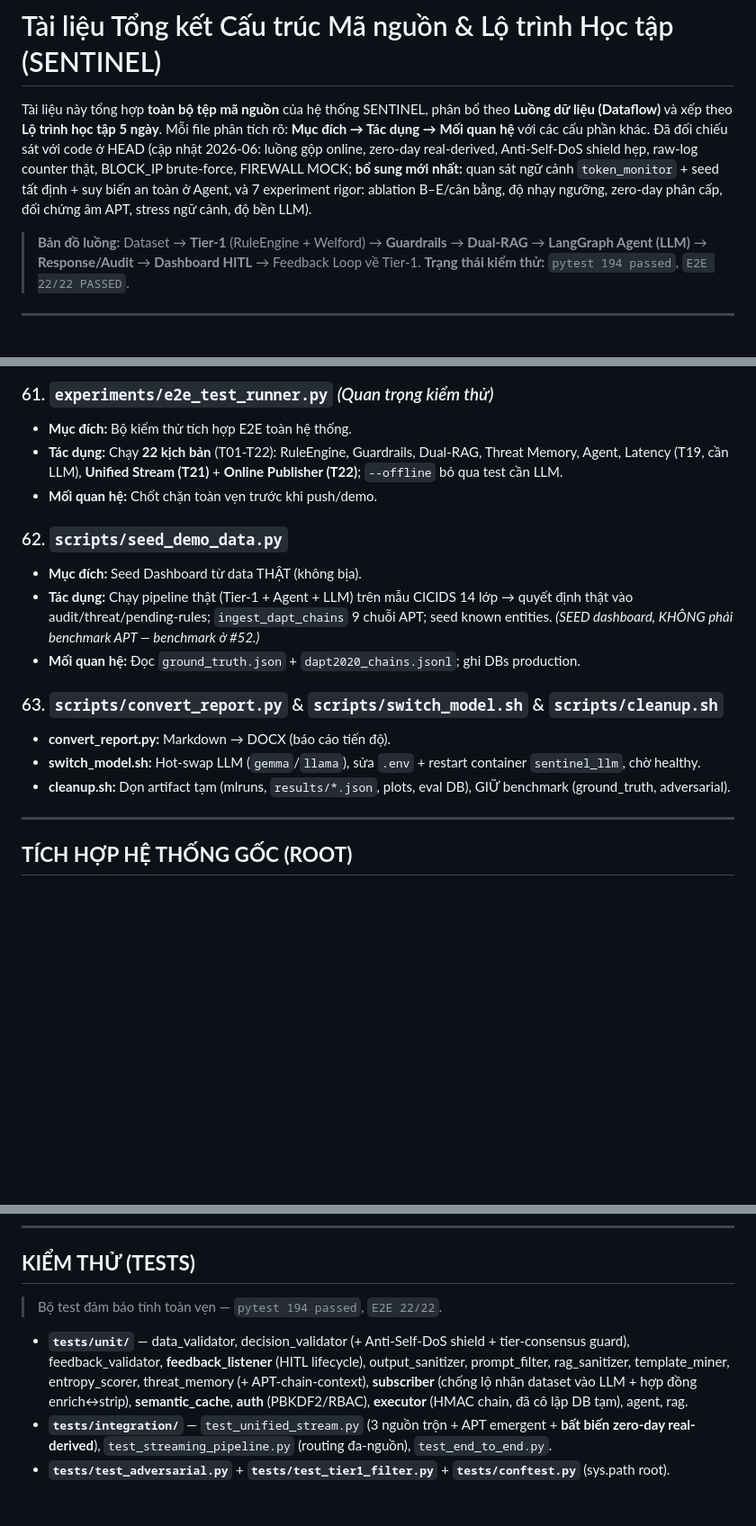
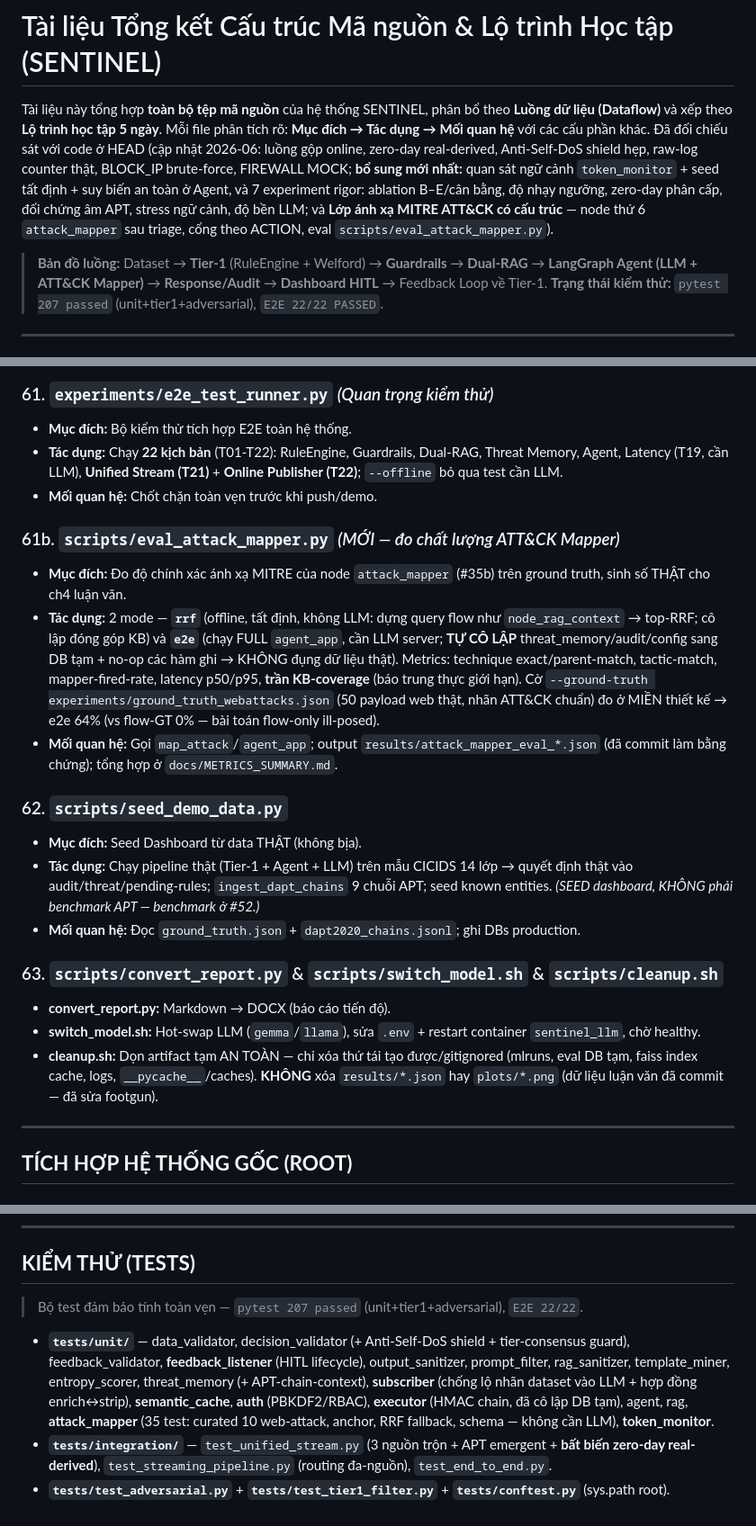
Before and after one commit to Binhchuoizzz/AI_Security_Graph, a Markdown page: docs/codebase_summary.md, 3 parts joined by grey strips. Shown at 90% size. GitHub-like rendering; blank space fills up the shorter version.

```diff
--- a/docs/codebase_summary.md
+++ b/docs/codebase_summary.md
@@ -1,9 +1,9 @@
 # Tài liệu Tổng kết Cấu trúc Mã nguồn & Lộ trình Học tập (SENTINEL)
 
-Tài liệu này tổng hợp **toàn bộ tệp mã nguồn** của hệ thống SENTINEL, phân bổ theo **Luồng dữ liệu (Dataflow)** và xếp theo **Lộ trình học tập 5 ngày**. Mỗi file phân tích rõ: **Mục đích → Tác dụng → Mối quan hệ** với các cấu phần khác. Đã đối chiếu sát với code ở HEAD (cập nhật 2026-06: luồng gộp online, zero-day real-derived, Anti-Self-DoS shield hẹp, raw-log counter thật, BLOCK_IP brute-force, FIREWALL MOCK; **bổ sung mới nhất:** quan sát ngữ cảnh `token_monitor` + seed tất định + suy biến an toàn ở Agent, và 7 experiment rigor: ablation B–E/cân bằng, độ nhạy ngưỡng, zero-day phân cấp, đối chứng âm APT, stress ngữ cảnh, độ bền LLM).
+Tài liệu này tổng hợp **toàn bộ tệp mã nguồn** của hệ thống SENTINEL, phân bổ theo **Luồng dữ liệu (Dataflow)** và xếp theo **Lộ trình học tập 5 ngày**. Mỗi file phân tích rõ: **Mục đích → Tác dụng → Mối quan hệ** với các cấu phần khác. Đã đối chiếu sát với code ở HEAD (cập nhật 2026-06: luồng gộp online, zero-day real-derived, Anti-Self-DoS shield hẹp, raw-log counter thật, BLOCK_IP brute-force, FIREWALL MOCK; **bổ sung mới nhất:** quan sát ngữ cảnh `token_monitor` + seed tất định + suy biến an toàn ở Agent, và 7 experiment rigor: ablation B–E/cân bằng, độ nhạy ngưỡng, zero-day phân cấp, đối chứng âm APT, stress ngữ cảnh, độ bền LLM; và **Lớp ánh xạ MITRE ATT&CK có cấu trúc** — node thứ 6 `attack_mapper` sau triage, cổng theo ACTION, eval `scripts/eval_attack_mapper.py`).
 
-> **Bản đồ luồng:** Dataset → **Tier-1** (RuleEngine + Welford) → **Guardrails** → **Dual-RAG** → **LangGraph Agent (LLM)** → **Response/Audit** → **Dashboard HITL** → Feedback Loop về Tier-1.
-> **Trạng thái kiểm thử:** `pytest 194 passed`, `E2E 22/22 PASSED`.
+> **Bản đồ luồng:** Dataset → **Tier-1** (RuleEngine + Welford) → **Guardrails** → **Dual-RAG** → **LangGraph Agent (LLM + ATT&CK Mapper)** → **Response/Audit** → **Dashboard HITL** → Feedback Loop về Tier-1.
+> **Trạng thái kiểm thử:** `pytest 207 passed` (unit+tier1+adversarial), `E2E 22/22 PASSED`.
 
 ---
 
@@ -371,6 +378,11 @@ Phần này mô tả ĐÚNG đường đi của **một bản ghi log** qua hệ
 *   **Tác dụng:** Chạy **22 kịch bản** (T01-T22): RuleEngine, Guardrails, Dual-RAG, Threat Memory, Agent, Latency (T19, cần LLM), **Unified Stream (T21)** + **Online Publisher (T22)**; `--offline` bỏ qua test cần LLM.
 *   **Mối quan hệ:** Chốt chặn toàn vẹn trước khi push/demo.
 
+### 61b. `scripts/eval_attack_mapper.py` *(MỚI — đo chất lượng ATT&CK Mapper)*
+*   **Mục đích:** Đo độ chính xác ánh xạ MITRE của node `attack_mapper` (#35b) trên ground truth, sinh số THẬT cho ch4 luận văn.
+*   **Tác dụng:** 2 mode — **`rrf`** (offline, tất định, không LLM: dựng query flow như `node_rag_context` → top-RRF; cô lập đóng góp KB) và **`e2e`** (chạy FULL `agent_app`, cần LLM server; **TỰ CÔ LẬP** threat_memory/audit/config sang DB tạm + no-op các hàm ghi → KHÔNG đụng dữ liệu thật). Metrics: technique exact/parent-match, tactic-match, mapper-fired-rate, latency p50/p95, **trần KB-coverage** (báo trung thực giới hạn). Cờ `--ground-truth experiments/ground_truth_webattacks.json` (50 payload web thật, nhãn ATT&CK chuẩn) đo ở MIỀN thiết kế → e2e 64% (vs flow-GT 0% — bài toán flow-only ill-posed).
+*   **Mối quan hệ:** Gọi `map_attack`/`agent_app`; output `results/attack_mapper_eval_*.json` (đã commit làm bằng chứng); tổng hợp ở `docs/METRICS_SUMMARY.md`.
+
 ### 62. `scripts/seed_demo_data.py`
 *   **Mục đích:** Seed Dashboard từ data THẬT (không bịa).
 *   **Tác dụng:** Chạy pipeline thật (Tier-1 + Agent + LLM) trên mẫu CICIDS 14 lớp → quyết định thật vào audit/threat/pending-rules; `ingest_dapt_chains` 9 chuỗi APT; seed known entities. *(SEED dashboard, KHÔNG phải benchmark APT — benchmark ở #52.)*
@@ -379,7 +391,7 @@ Phần này mô tả ĐÚNG đường đi của **một bản ghi log** qua hệ
 ### 63. `scripts/convert_report.py` & `scripts/switch_model.sh` & `scripts/cleanup.sh`
 *   **convert_report.py:** Markdown → DOCX (báo cáo tiến độ).
 *   **switch_model.sh:** Hot-swap LLM (`gemma`/`llama`), sửa `.env` + restart container `sentinel_llm`, chờ healthy.
-*   **cleanup.sh:** Dọn artifact tạm (mlruns, `results/*.json`, plots, eval DB), GIỮ benchmark (ground_truth, adversarial).
+*   **cleanup.sh:** Dọn artifact tạm AN TOÀN — chỉ xóa thứ tái tạo được/gitignored (mlruns, eval DB tạm, faiss index cache, logs, `__pycache__`/caches). **KHÔNG** xóa `results/*.json` hay `plots/*.png` (dữ liệu luận văn đã commit — đã sửa footgun).
 
 ---
 
@@ -394,9 +406,9 @@ Phần này mô tả ĐÚNG đường đi của **một bản ghi log** qua hệ
 
 ## **KIỂM THỬ (TESTS)**
 
-> Bộ test đảm bảo tính toàn vẹn — `pytest 194 passed`, `E2E 22/22`.
+> Bộ test đảm bảo tính toàn vẹn — `pytest 207 passed` (unit+tier1+adversarial), `E2E 22/22`.
 
-*   **`tests/unit/`** — data_validator, decision_validator (+ Anti-Self-DoS shield + tier-consensus guard), feedback_validator, **feedback_listener** (HITL lifecycle), output_sanitizer, prompt_filter, rag_sanitizer, template_miner, entropy_scorer, threat_memory (+ APT-chain-context), **subscriber** (chống lộ nhãn dataset vào LLM + hợp đồng enrich↔strip), **semantic_cache**, **auth** (PBKDF2/RBAC), **executor** (HMAC chain, đã cô lập DB tạm), agent, rag.
+*   **`tests/unit/`** — data_validator, decision_validator (+ Anti-Self-DoS shield + tier-consensus guard), feedback_validator, **feedback_listener** (HITL lifecycle), output_sanitizer, prompt_filter, rag_sanitizer, template_miner, entropy_scorer, threat_memory (+ APT-chain-context), **subscriber** (chống lộ nhãn dataset vào LLM + hợp đồng enrich↔strip), **semantic_cache**, **auth** (PBKDF2/RBAC), **executor** (HMAC chain, đã cô lập DB tạm), agent, rag, **attack_mapper** (35 test: curated 10 web-attack, anchor, RRF fallback, schema — không cần LLM), **token_monitor**.
 *   **`tests/integration/`** — `test_unified_stream.py` (3 nguồn trộn + APT emergent + **bất biến zero-day real-derived**), `test_streaming_pipeline.py` (routing đa-nguồn), `test_end_to_end.py`.
 *   **`tests/test_adversarial.py`** + **`tests/test_tier1_filter.py`** + **`tests/conftest.py`** (sys.path root).
 </content>
```
Also changed, not shown: other parts of docs/codebase_summary.md (+10 -3 lines), docs/guides/RUN_PROJECT.md (+8 -6 lines), docs/learning/DAY3.md (+2 -0 lines).
